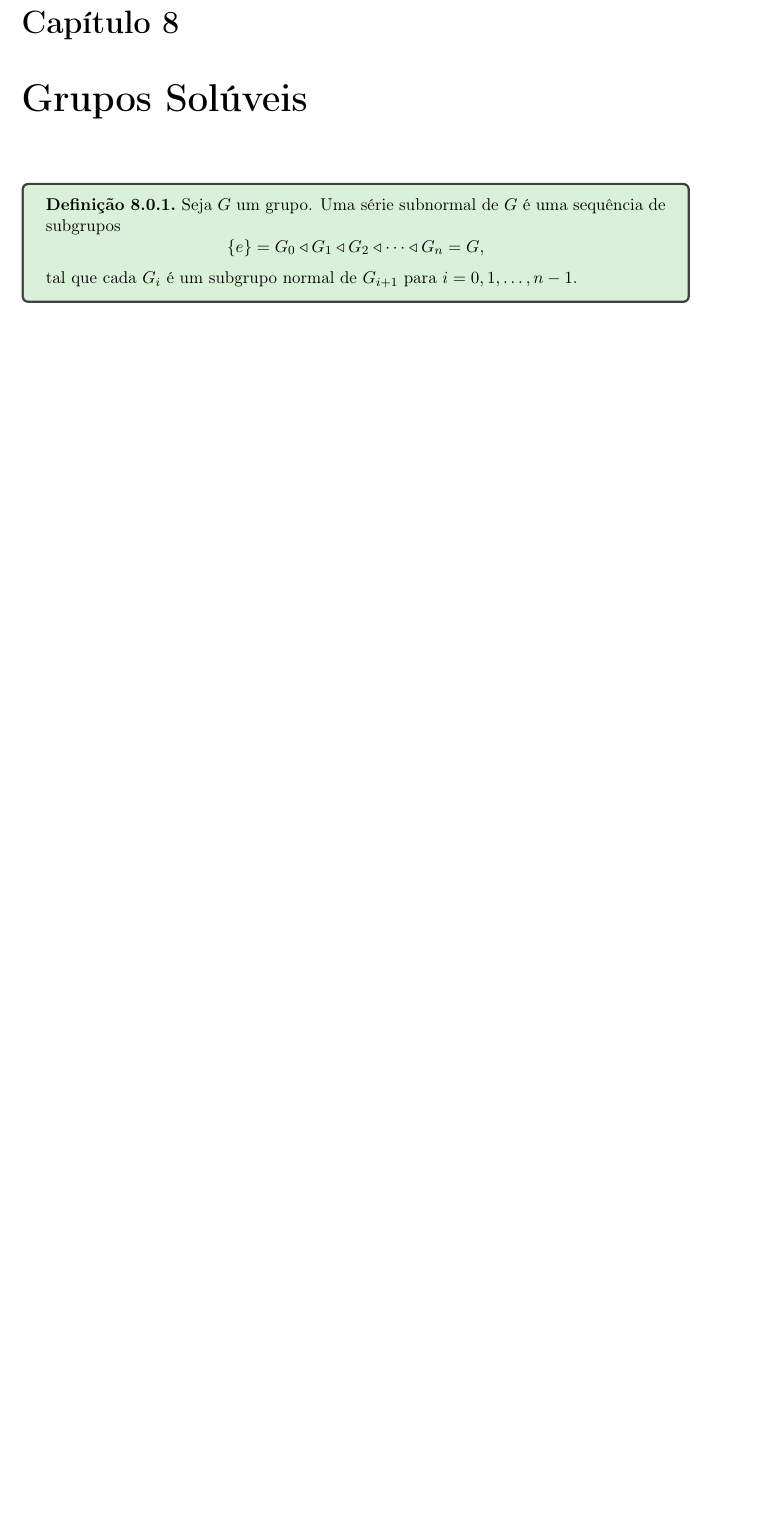
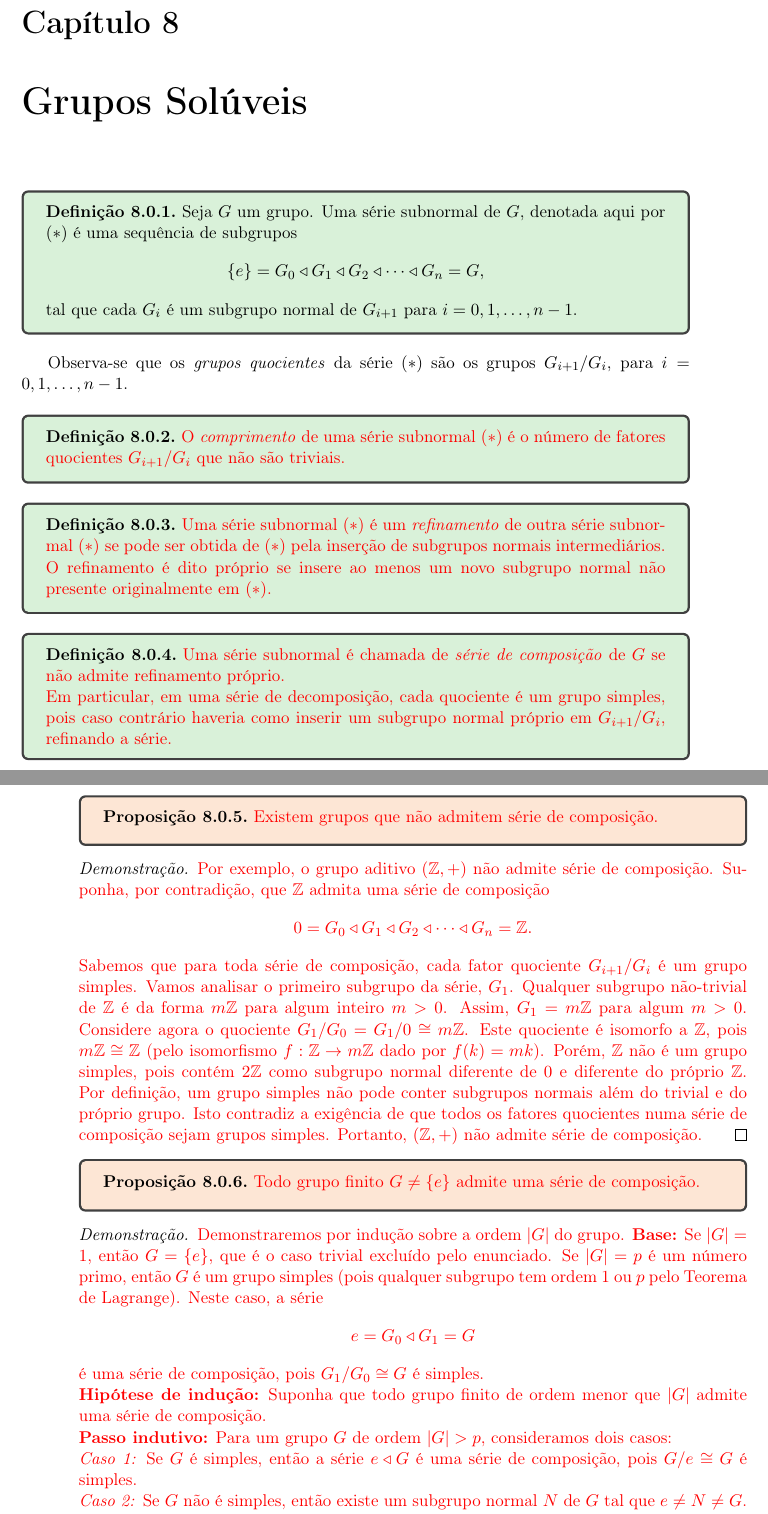
Before and after one commit to Yuskeee/PICME, a LaTeX book (main.tex): part of page 55 of 56 before the commit and two parts of pages 55 and 56 of 58 after it, the two joined at a grey line, cut so that both start at the same text, the shorter picture padded with empty space. Compiled offline with pdfLaTeX.

Commit message:
Progress in the solvable groups

```diff
--- a/main.tex
+++ b/main.tex
@@ -2010,11 +2010,69 @@
 
 \begin{definition}
 \label{def:serie_subnormal}
-    Seja \(G\) um grupo. Uma série subnormal de \(G\) é uma sequência de subgrupos
+    Seja \(G\) um grupo. Uma série subnormal de \(G\), denotada aqui por $(*)$ é uma sequência de subgrupos
     \[
     \{e\} = G_0 \triangleleft G_1 \triangleleft G_2 \triangleleft \cdots \triangleleft G_n = G,
     \]
     tal que cada \(G_i\) é um subgrupo normal de \(G_{i+1}\) para \(i=0,1,\dots,n-1\).
 \end{definition}
 
-
+Observa-se que os \textit{grupos quocientes} da série $(*)$ são os grupos $G_{i+1}/G_i$, para \(i=0,1,\dots,n-1\).
+
+\begin{definition}
+\label{def:comprimento_serie}
+    \begin{novo}
+        O \textit{comprimento} de uma série subnormal $(*)$ é o número de fatores quocientes $G_{i+1}/G_i$ que não são triviais.
+    \end{novo}
+\end{definition}
+
+\begin{definition}
+\label{def:refinamento_serie}
+    \begin{novo}
+        Uma série subnormal $(*)$ é um \textit{refinamento} de outra série subnormal $(*)$ se pode ser obtida de $(*)$ pela inserção de subgrupos normais intermediários. O refinamento é dito próprio se insere ao menos um novo subgrupo normal não presente originalmente em $(*)$.
+    \end{novo}
+\end{definition}
+
+\begin{definition}
+\label{def:serie_decomposicao}
+    \begin{novo}
+        Uma série subnormal é chamada de \textit{série de composição} de $G$ se não admite refinamento próprio.
+
+        Em particular, em uma série de decomposição, cada quociente é um grupo simples, pois caso contrário haveria como inserir um subgrupo normal próprio em $G_{i+1}/G_i$, refinando a série.
+    \end{novo}
+\end{definition}
+
+\begin{proposition}
+\label{prop:nem_todo_grupo_admite_serie_decomposicao}
+    \novo{Existem grupos que não admitem série de composição.}
+\end{proposition}
+\begin{proof}
+    \begin{novo}
+        Por exemplo, o grupo aditivo $(\mathbb{Z}, +)$ não admite série de composição. Suponha, por contradição, que $\mathbb{Z}$ admita uma série de composição
+        \[{0} = G_0 \triangleleft G_1 \triangleleft G_2 \triangleleft \cdots \triangleleft G_n = \mathbb{Z}.\]
+        Sabemos que para toda série de composição, cada fator quociente $G_{i+1}/G_i$ é um grupo simples. Vamos analisar o primeiro subgrupo da série, $G_1$.
+        Qualquer subgrupo não-trivial de $\mathbb{Z}$ é da forma $m\mathbb{Z}$ para algum inteiro $m > 0$. Assim, $G_1 = m\mathbb{Z}$ para algum $m > 0$.
+        Considere agora o quociente $G_1/G_0 = G_1/{0} \cong m\mathbb{Z}$. Este quociente é isomorfo a $\mathbb{Z}$, pois $m\mathbb{Z} \cong \mathbb{Z}$ (pelo isomorfismo $f: \mathbb{Z} \to m\mathbb{Z}$ dado por $f(k) = mk$).
+        Porém, $\mathbb{Z}$ não é um grupo simples, pois contém $2\mathbb{Z}$ como subgrupo normal diferente de ${0}$ e diferente do próprio $\mathbb{Z}$. Por definição, um grupo simples não pode conter subgrupos normais além do trivial e do próprio grupo.
+        Isto contradiz a exigência de que todos os fatores quocientes numa série de composição sejam grupos simples.
+        Portanto, $(\mathbb{Z}, +)$ não admite série de composição.
+            \end{novo}
+\end{proof}
+
+\begin{proposition}
+\label{prop:grupo_finito_admite_serie_decomposicao}
+    \novo{Todo grupo finito $G \not= \{e\}$ admite uma série de composição.}
+\end{proposition}
+\begin{proof}
+    \begin{novo}
+        Demonstraremos por indução sobre a ordem $|G|$ do grupo.
+        \textbf{Base:} Se $|G| = 1$, então $G = \{e\}$, que é o caso trivial excluído pelo enunciado.
+        Se $|G| = p$ é um número primo, então $G$ é um grupo simples (pois qualquer subgrupo tem ordem 1 ou $p$ pelo Teorema de Lagrange). Neste caso, a série
+        $$
+        {e} = G_0 \triangleleft G_1 = G
+        $$
+        é uma série de composição, pois $G_1/G_0 \cong G$ é simples.\\
+        \textbf{Hipótese de indução:} Suponha que todo grupo finito de ordem menor que $|G|$ admite uma série de composição.\\
+        \textbf{Passo indutivo:} Para um grupo $G$ de ordem $|G| > p$, consideramos dois casos:\\
+        \textit{Caso 1:} Se $G$ é simples, então a série ${e} \triangleleft G$ é uma série de composição, pois $G/{e} \cong G$ é simples.\\
+        \textit{Caso 2:} Se $G$ não é simples, então existe um subgrupo normal $N$ de $G$ tal que ${e} \neq N \neq G$. Como $|N| < |G|$, pela hipótese de indução, $N$ admite uma série de composição:\\
```
Also changed, not shown: main.pdf, main.tex (41 more changed lines).
